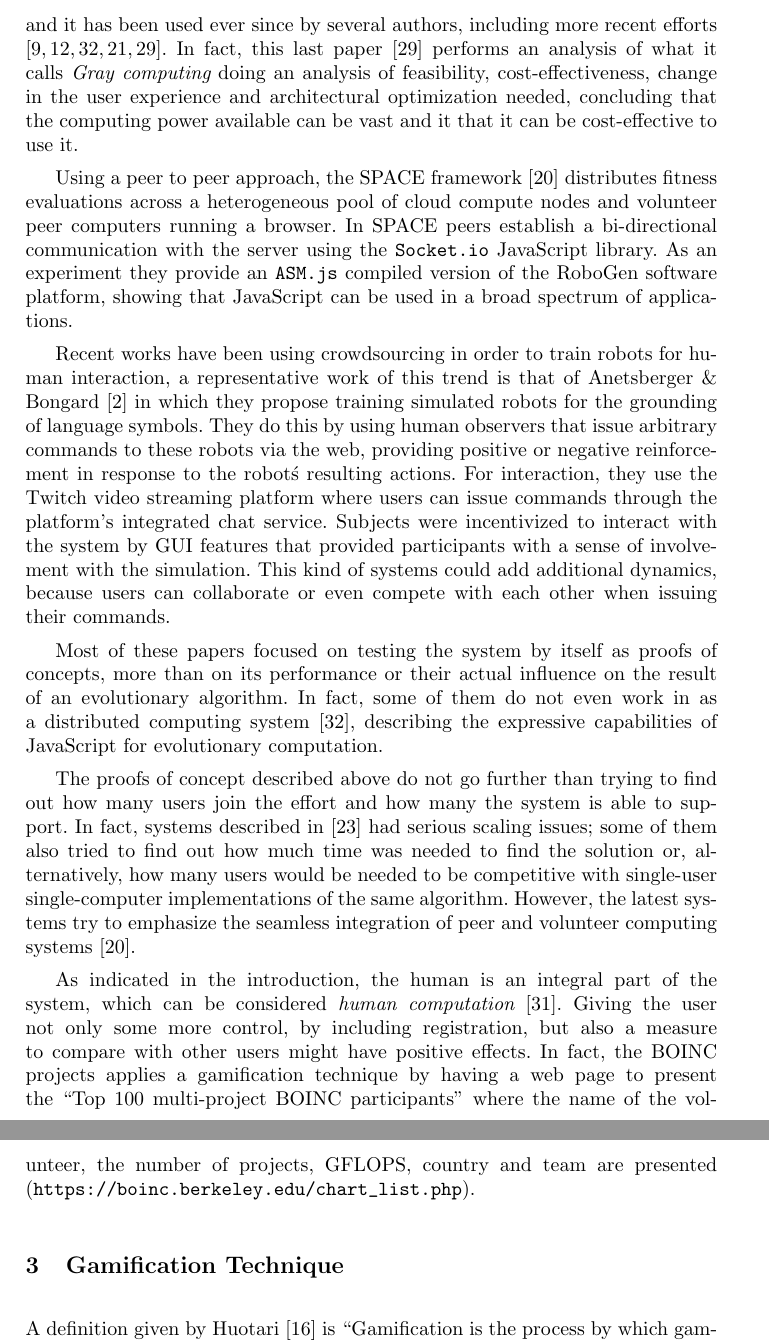
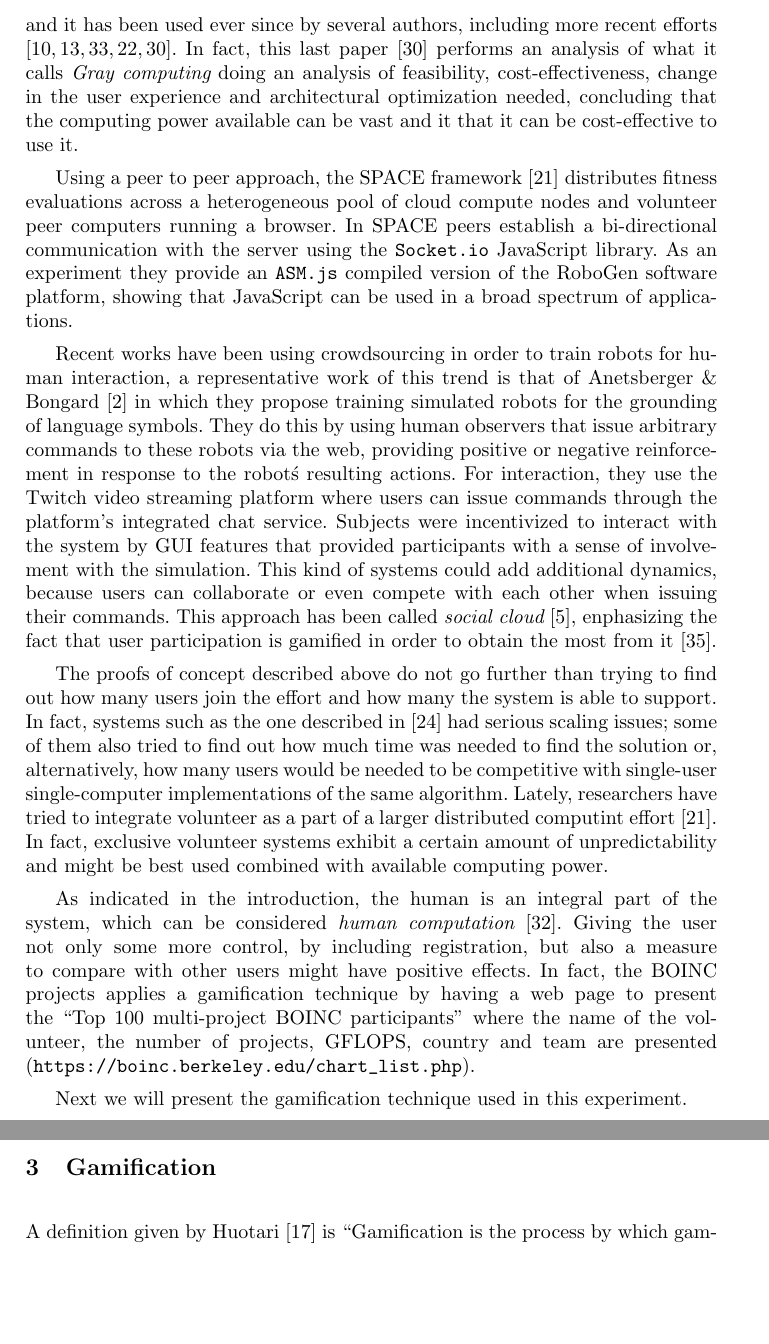
Before and after one commit to mariosky/2017-Human-Centered-IEC, a LaTeX paper (2017-EUROPAR/Gamification/paper.tex): two parts of pages 3 and 4 of 12, joined at a grey line, cut so that both start at the same text, the shorter picture padded with empty space. Compiled offline with pdfLaTeX.

Commit message:
Adds gamification references

```diff
--- a/2017-EUROPAR/Gamification/paper.tex
+++ b/2017-EUROPAR/Gamification/paper.tex
@@ -153,35 +153,25 @@ platform's integrated chat service. Subjects were incentivized to
 interact with the system by GUI features that provided participants
 with a sense of involvement with the simulation. This kind of systems
 could add additional dynamics, because users can collaborate or
-even compete with each other when issuing their commands.
-
-
-Most
-of these papers focused on testing the system by itself as proofs of
-concepts, more than on its performance or their actual influence on
-the result of an evolutionary algorithm. In fact, some of them do not
-even work in as a distributed computing system
-\cite{EvoStar2014:jsEO}, describing the expressive capabilities of
-JavaScript for evolutionary computation.
-
+even compete with each other when issuing their commands. This approach has been called {\em social cloud} \cite{6404452}, enphasizing the fact that user participation is gamified in order to obtain the most from it \cite{7027564}.
 
 The proofs of concept described above do not go further than trying to
 find out  how many users join the effort and how many the system is
-able to support. In fact, systems described in
+able to support. In fact, systems such as the one described in
 \cite{gecco07:workshop:dcor} had serious scaling issues; some of them
 also tried to find out how much time was needed to find the solution
 or, alternatively, how many users would be needed to be competitive
 with single-user single-computer implementations of the same
-algorithm. However, the latest systems try to emphasize the seamless
-integration of peer and volunteer computing systems \cite{leclerc2016seamless}.
+algorithm. Lately, researchers have tried to integrate volunteer as a part of a larger distributed computint effort \cite{leclerc2016seamless}. In fact, exclusive volunteer systems exhibit a certain amount of unpredictability and might be best used combined with available computing power.
 
 As indicated in the introduction, the human is an integral part of the system, which can be considered {\em human computation} \cite{quinn2011human}. Giving the user not only some more control, by including registration, but also a measure to compare with other users might have positive effects. In fact, the BOINC projects applies a gamification technique
 by having a web page to present the ``Top 100 multi-project BOINC participants'' where
 the name of the volunteer, the number of projects, GFLOPS, country and team are presented
 (\url{https://boinc.berkeley.edu/chart_list.php}).
 
+Next we will present the gamification technique used in this experiment.
 
-\section{Gamification Technique}
+\section{Gamification}
 \label{sec:gamification}
 A definition given by Huotari  \cite{huotari2012defining} is ``Gamification is
 the process by which gaming concepts are brought to the real world tasks associated with
```
Also changed, not shown: bib/biblio.bib (+20 -0 lines).
